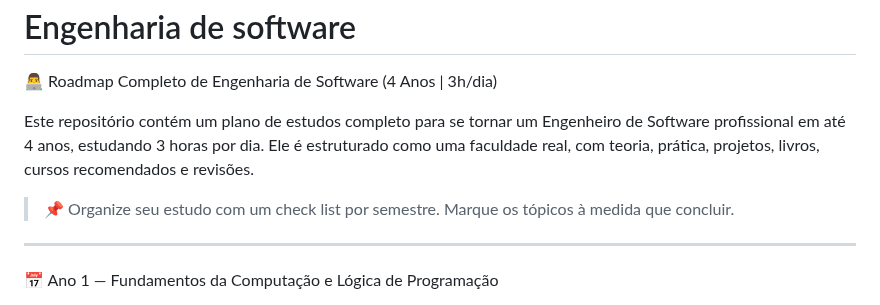
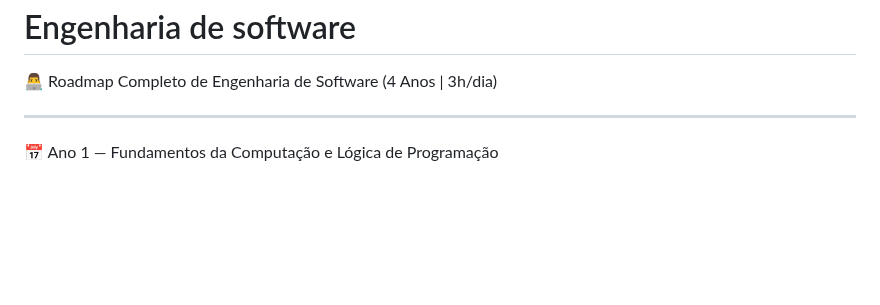
Before and after one commit to Krieg64/Engenharia_de_Software, a Markdown page: README.md, the part around the change. Rendered like a GitHub page; blank space fills up the shorter version.

Commit message:
Atualizar o README.md

```diff
--- a/README.md
+++ b/README.md
@@ -1,13 +1,6 @@
 <h1>Engenharia de software</h1>
 
 👨‍💻 Roadmap Completo de Engenharia de Software (4 Anos | 3h/dia)
-
-Este repositório contém um plano de estudos completo para se tornar um Engenheiro de Software profissional em até 4 anos, estudando 3 horas por dia. Ele é estruturado como uma faculdade real, com teoria, prática, projetos, livros, cursos recomendados e revisões.
-
-> 📌 Organize seu estudo com um check list por semestre. Marque os tópicos à medida que concluir.
-
-
-
 
 ---
 
```
